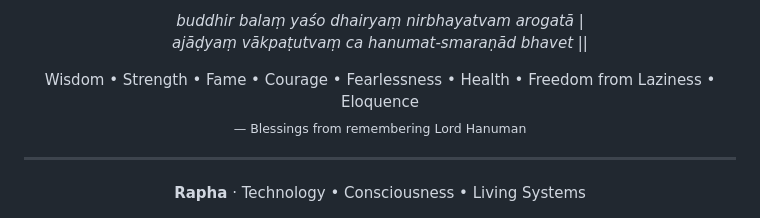
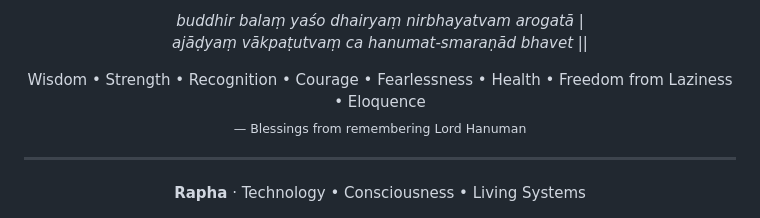
Before and after one commit to sraphaz/sraphaz, a Markdown page: README.md, the part around the change. GitHub-like rendering.

Commit message:
Update 'Fame' to 'Recognition' in README

```diff
--- a/README.md
+++ b/README.md
@@ -11,7 +11,7 @@
 </p>
 
 <p align="center">
-  Wisdom • Strength • Fame • Courage • Fearlessness • Health • Freedom from Laziness • Eloquence<br>
+  Wisdom • Strength • Recognition • Courage • Fearlessness • Health • Freedom from Laziness • Eloquence<br>
   <sub>— Blessings from remembering Lord Hanuman</sub>
 </p>
 
```
